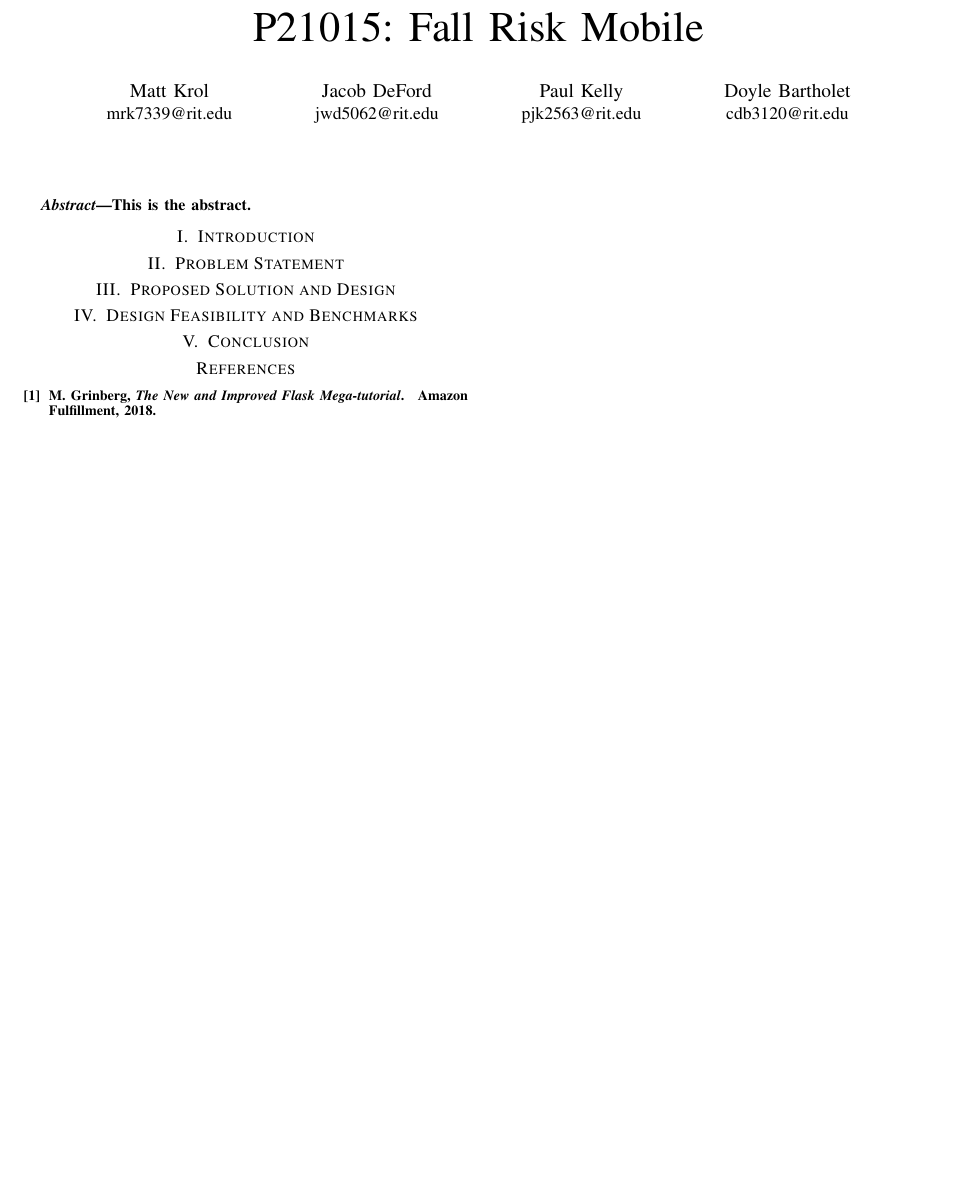
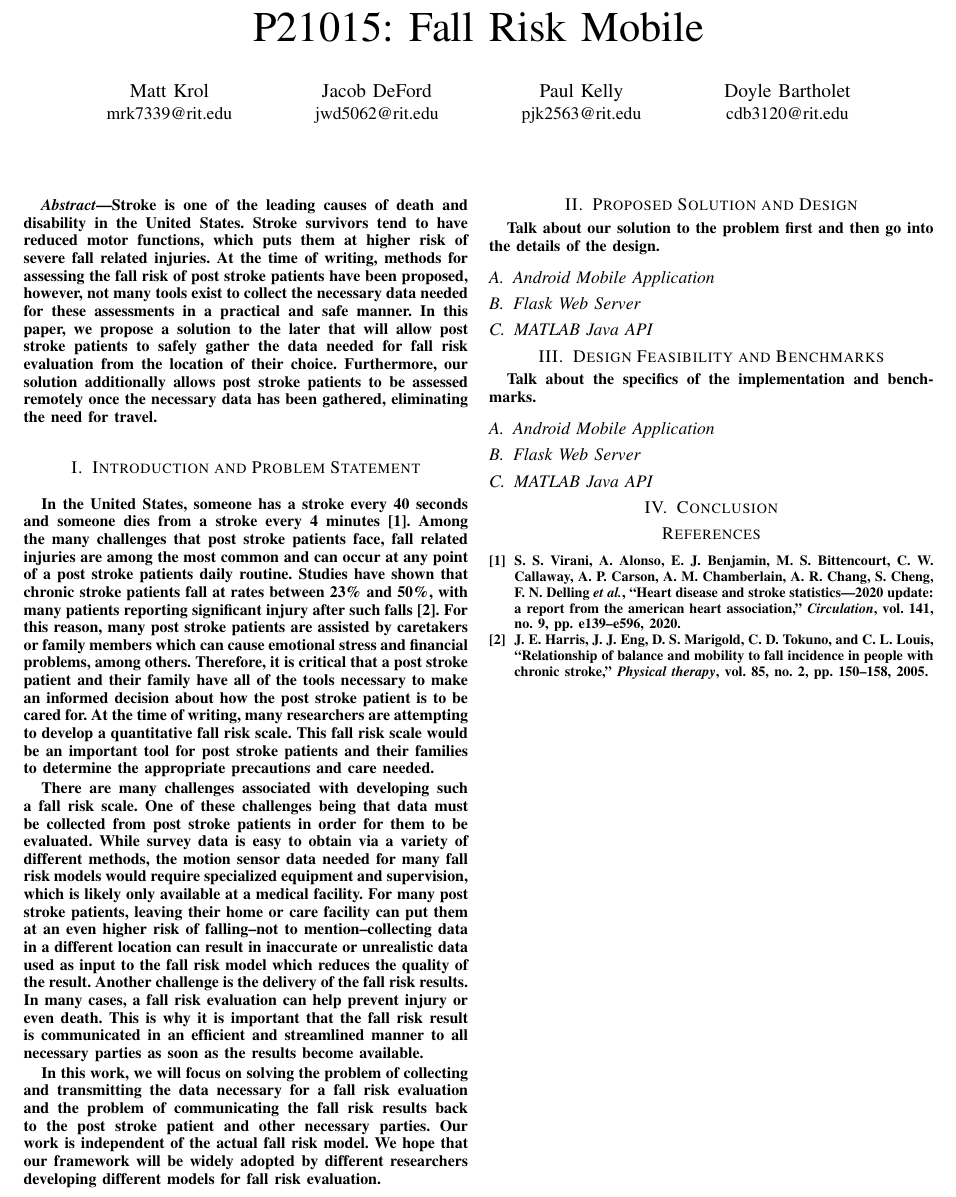
Before and after one commit to RIT-MSD-P21015/P21015_Tech_Paper, a LaTeX paper (P21015_Tech_Paper.tex): part of the page, cut so that both start at the same text, the shorter picture padded with empty space. Compiled offline with pdfLaTeX.

Commit message:
added draft of intro, abstract, and section structure

```diff
--- a/P21015_Tech_Paper.tex
+++ b/P21015_Tech_Paper.tex
@@ -24,19 +24,38 @@
 
 \abstract
 
-This is the abstract.
+Stroke is one of the leading causes of death and disability in the United States. Stroke survivors tend to have reduced motor functions, which puts them at higher risk of severe fall related injuries. At the time of writing, methods for assessing the fall risk of post stroke patients have been proposed, however, not many tools exist to collect the necessary data needed for these assessments in a practical and safe manner. In this paper, we propose a solution to the later that will allow post stroke patients to safely gather the data needed for fall risk evaluation from the location of their choice. Furthermore, our solution additionally allows post stroke patients to be assessed remotely once the necessary data has been gathered, eliminating the need for travel.
 
-\section{Introduction}
+\section{Introduction and Problem Statement}
 
-\section{Problem Statement}
+In the United States, someone has a stroke every 40 seconds and someone dies from a stroke every 4 minutes \cite{virani2020heart}. Among the many challenges that post stroke patients face, fall related injuries are among the most common and can occur at any point of a post stroke patients daily routine. Studies have shown that chronic stroke patients fall at rates between 23\% and 50\%, with many patients reporting significant injury after such falls \cite{harris2005relationship}. For this reason, many post stroke patients are assisted by caretakers or family members which can cause emotional stress and financial problems, among others. Therefore, it is critical that a post stroke patient and their family have all of the tools necessary to make an informed decision about how the post stroke patient is to be cared for. At the time of writing, many researchers are attempting to develop a quantitative fall risk scale. This fall risk scale would be an important tool for post stroke patients and their families to determine the appropriate precautions and care needed.
+
+There are many challenges associated with developing such a fall risk scale. One of these challenges being that data must be collected from post stroke patients in order for them to be evaluated. While survey data is easy to obtain via a variety of different methods, the motion sensor data needed for many fall risk models would require specialized equipment and supervision, which is likely only available at a medical facility. For many post stroke patients, leaving their home or care facility can put them at an even higher risk of falling--not to mention--collecting data in a different location can result in inaccurate or unrealistic data used as input to the fall risk model which reduces the quality of the result. Another challenge is the delivery of the fall risk results. In many cases, a fall risk evaluation can help prevent injury or even death. This is why it is important that the fall risk result is communicated in an efficient and streamlined manner to all necessary parties as soon as the results become available.
+
+In this work, we will focus on solving the problem of collecting and transmitting the data necessary for a fall risk evaluation and the problem of communicating the fall risk results back to the post stroke patient and other necessary parties. Our work is independent of the actual fall risk model. We hope that our framework will be widely adopted by different researchers developing different models for fall risk evaluation.
 
 \section{Proposed Solution and Design}
 
+Talk about our solution to the problem first and then go into the details of the design.
+
+\subsection{Android Mobile Application}
+
+\subsection{Flask Web Server}
+
+\subsection{MATLAB Java API}
+
 \section{Design Feasibility and Benchmarks}
+
+Talk about the specifics of the implementation and benchmarks.
+
+\subsection{Android Mobile Application}
+
+\subsection{Flask Web Server}
+
+\subsection{MATLAB Java API}
 
 \section{Conclusion}
 
-\nocite{*}
 \bibliographystyle{IEEEtran}
 \bibliography{bibliography}
 
```
Also changed, not shown: bibliography.bib (+20 -0 lines), 1 other file.
